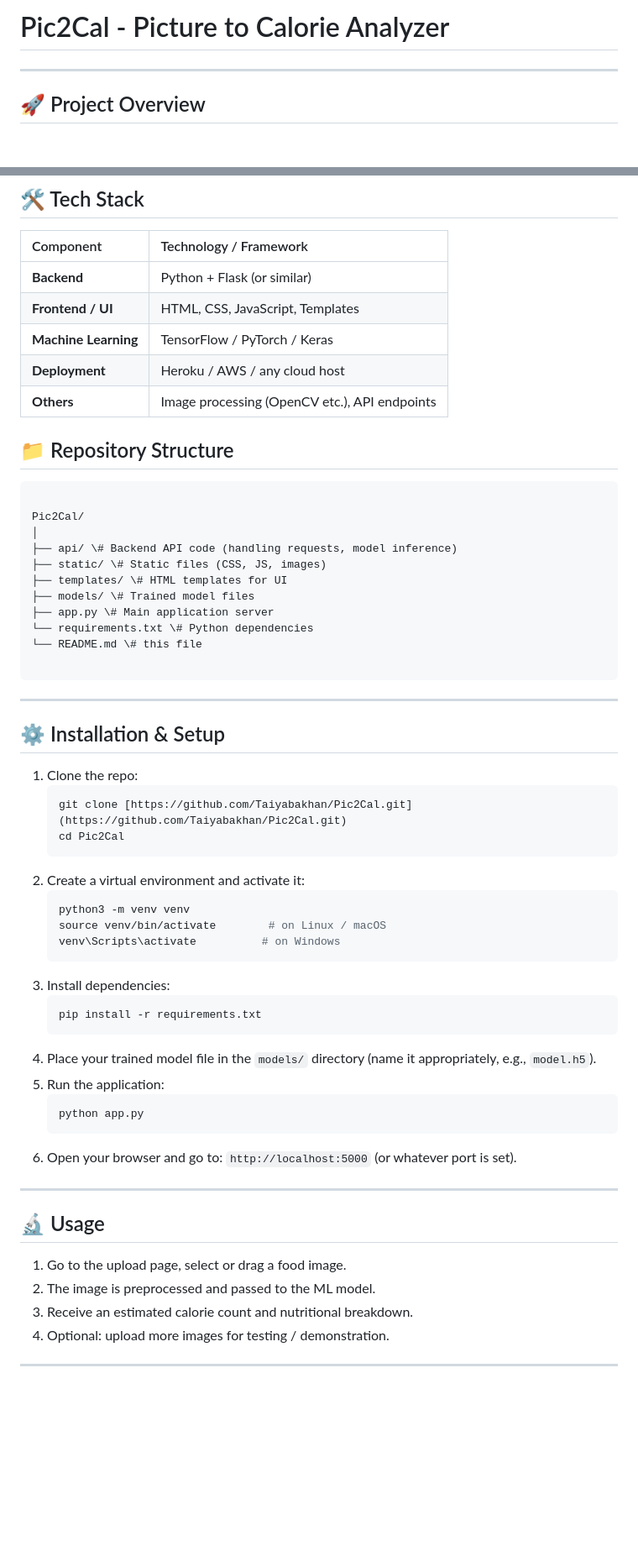
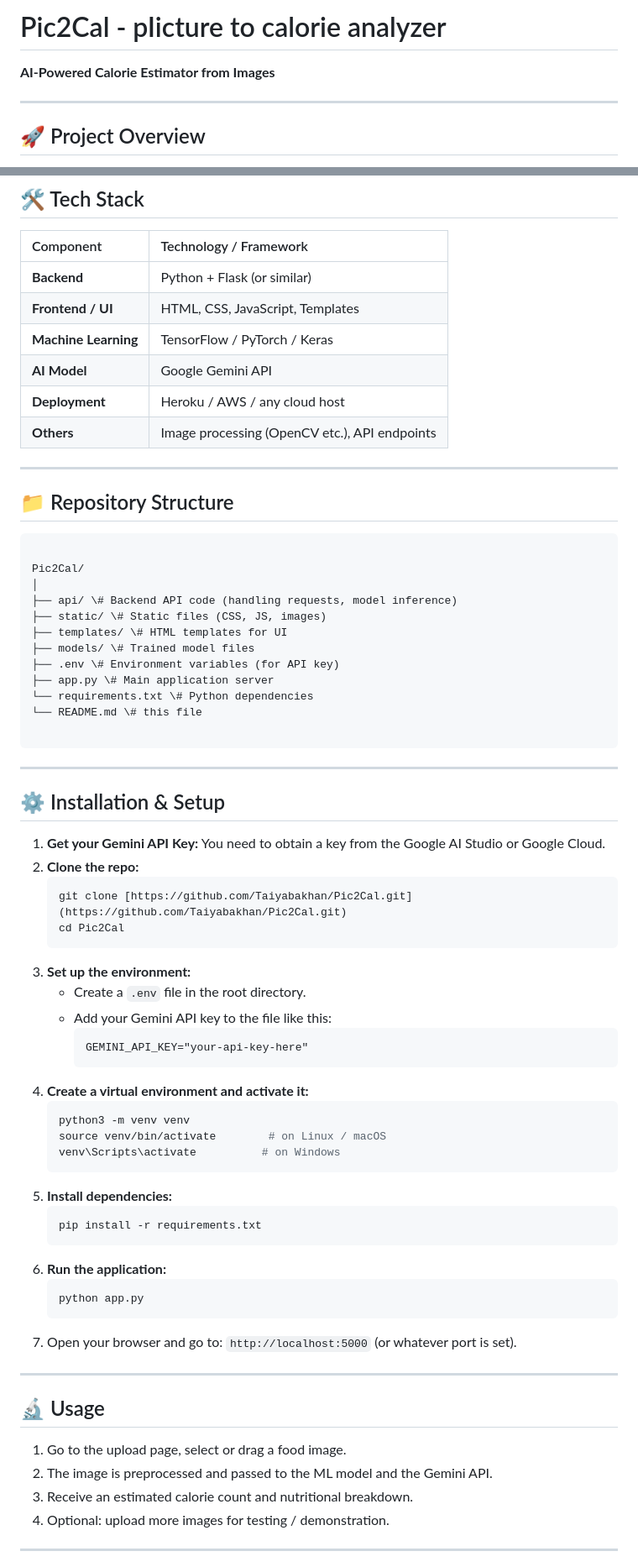
Before and after one commit to Taiyabakhan/Pic2cal, a Markdown page: README.md, 2 parts joined by grey strips. Shown at 84% size. Rendered like a GitHub page; blank space fills up the shorter version.

`````diff
--- a/README.md
+++ b/README.md
@@ -1,4 +1,6 @@
-# Pic2Cal - Picture to Calorie Analyzer
+# Pic2Cal - pIicture to calorie analyzer
+
+**AI-Powered Calorie Estimator from Images**
 
 ---
 
@@ -29,9 +32,11 @@ Pic2Cal is a web-based application that estimates nutritional values (calories,
 | **Backend** | Python + Flask (or similar) |
 | **Frontend / UI** | HTML, CSS, JavaScript, Templates |
 | **Machine Learning** | TensorFlow / PyTorch / Keras |
+| **AI Model** | Google Gemini API |
 | **Deployment** | Heroku / AWS / any cloud host |
 | **Others** | Image processing (OpenCV etc.), API endpoints |
 
+---
 
 ## 📁 Repository Structure
 
@@ -43,44 +48,51 @@ Pic2Cal/
 ├── static/ \# Static files (CSS, JS, images)
 ├── templates/ \# HTML templates for UI
 ├── models/ \# Trained model files
+├── .env \# Environment variables (for API key)
 ├── app.py \# Main application server
 └── requirements.txt \# Python dependencies
 └── README.md \# this file
 
-```
+````
 
 ---
 
 ## ⚙️ Installation & Setup
 
-1.  Clone the repo:
+1.  **Get your Gemini API Key:** You need to obtain a key from the Google AI Studio or Google Cloud.
+2.  **Clone the repo:**
     ```bash
     git clone [https://github.com/Taiyabakhan/Pic2Cal.git](https://github.com/Taiyabakhan/Pic2Cal.git)
     cd Pic2Cal
     ```
-2.  Create a virtual environment and activate it:
+3.  **Set up the environment:**
+    - Create a `.env` file in the root directory.
+    - Add your Gemini API key to the file like this:
+      ```
+      GEMINI_API_KEY="your-api-key-here"
+      ```
+4.  **Create a virtual environment and activate it:**
     ```bash
     python3 -m venv venv
     source venv/bin/activate        # on Linux / macOS
     venv\Scripts\activate          # on Windows
     ```
-3.  Install dependencies:
+5.  **Install dependencies:**
     ```bash
     pip install -r requirements.txt
     ```
-4.  Place your trained model file in the `models/` directory (name it appropriately, e.g., `model.h5`).
-5.  Run the application:
+6.  **Run the application:**
     ```bash
     python app.py
     ```
-6.  Open your browser and go to: `http://localhost:5000` (or whatever port is set).
+7.  Open your browser and go to: `http://localhost:5000` (or whatever port is set).
 
 ---
 
 ## 🔬 Usage
 
 1.  Go to the upload page, select or drag a food image.
-2.  The image is preprocessed and passed to the ML model.
+2.  The image is preprocessed and passed to the ML model and the Gemini API.
 3.  Receive an estimated calorie count and nutritional breakdown.
 4.  Optional: upload more images for testing / demonstration.
 
`````
Also changed, not shown: other parts of README.md (+1 -6 lines).
